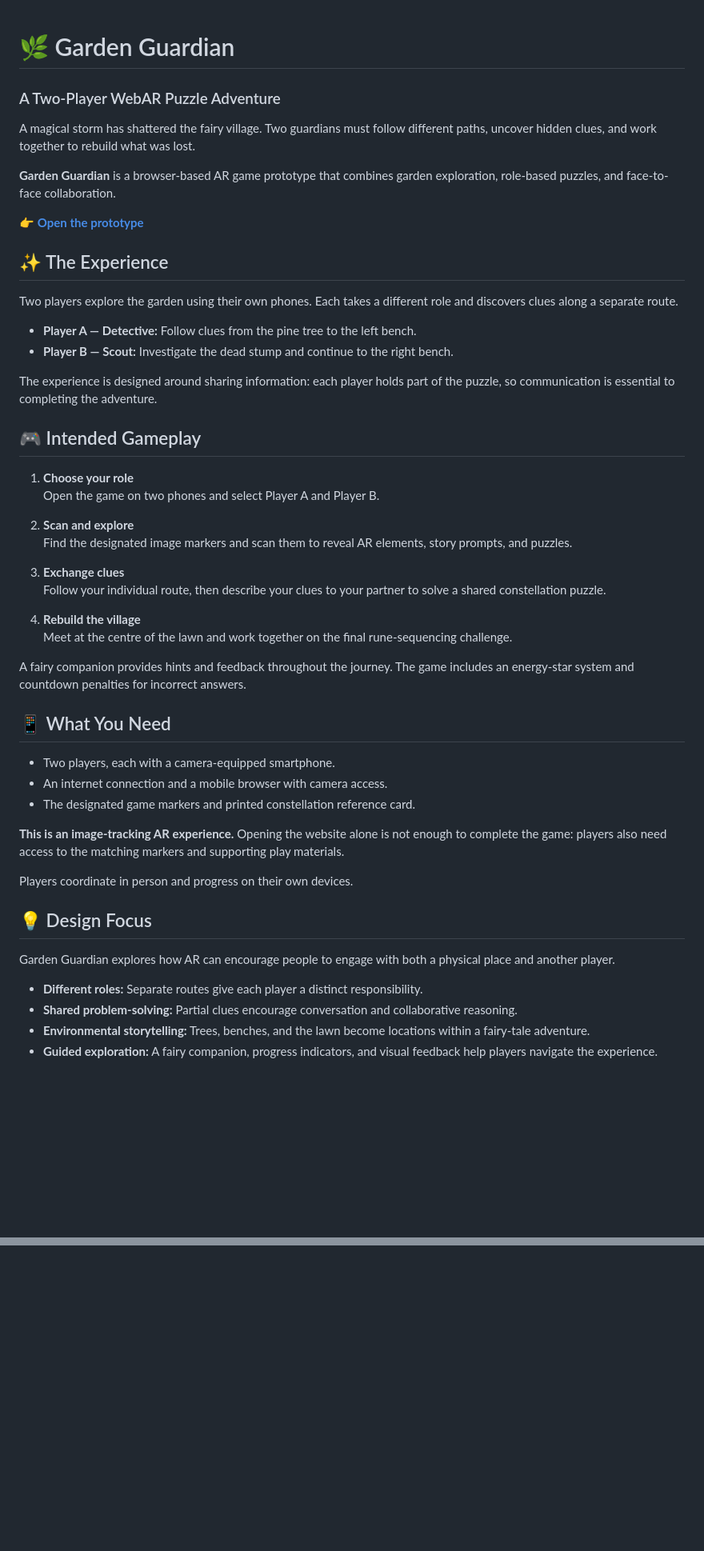
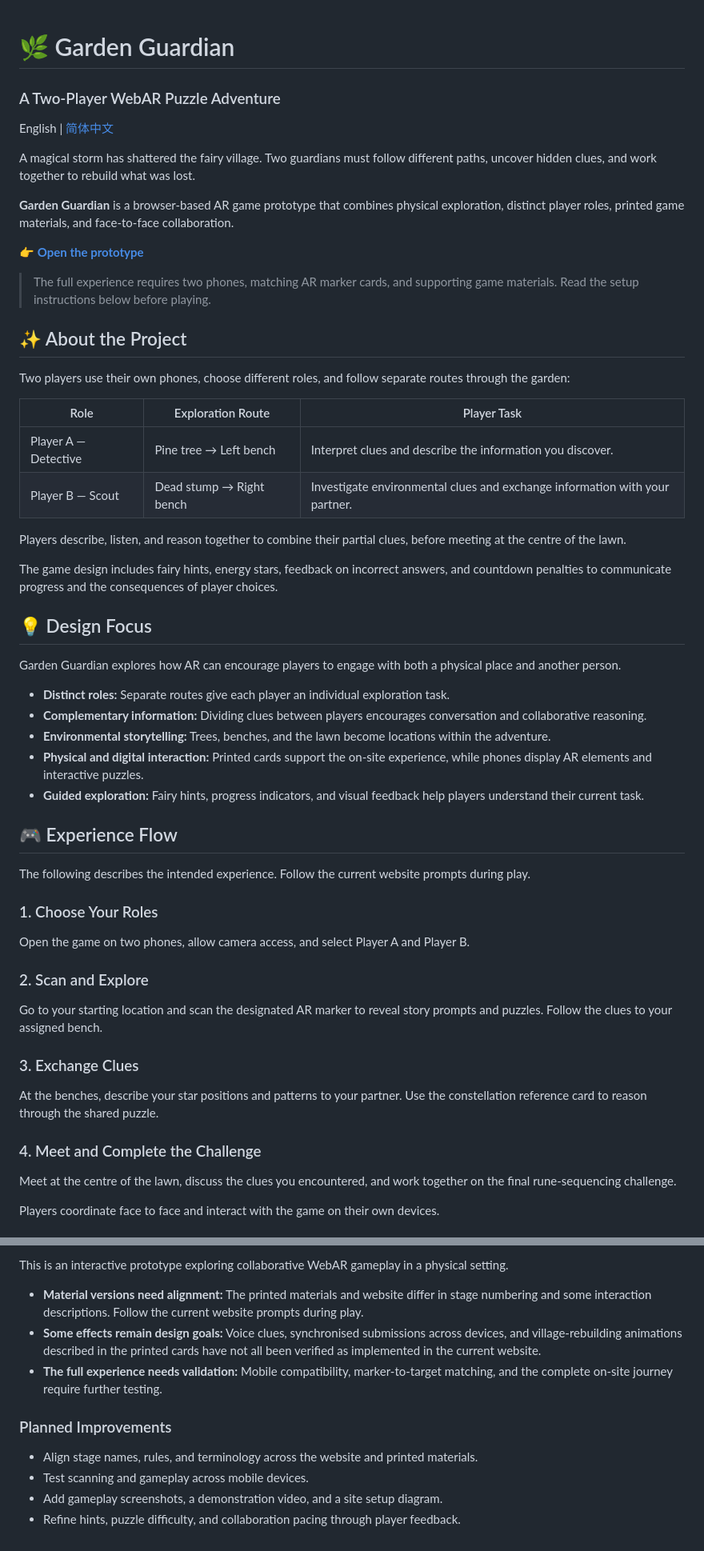
Before and after one commit to Estherrrrr799/garden-guardian, a Markdown page: README.md, 2 parts joined by grey strips. Shown at 80% size. Drawn GitHub-style; blank space fills up the shorter version.

```diff
--- a/README.md
+++ b/README.md
@@ -1,52 +1,59 @@
 # 🌿 Garden Guardian
+
 ### A Two-Player WebAR Puzzle Adventure
+
+English | [简体中文](README_ch.md)
 
 A magical storm has shattered the fairy village. Two guardians must follow different paths, uncover hidden clues, and work together to rebuild what was lost.
 
-**Garden Guardian** is a browser-based AR game prototype that combines garden exploration, role-based puzzles, and face-to-face collaboration.
+**Garden Guardian** is a browser-based AR game prototype that combines physical exploration, distinct player roles, printed game materials, and face-to-face collaboration.
 
 👉 **[Open the prototype](https://estherrrrr799.github.io/garden-guardian/)**
 
-## ✨ The Experience
+> The full experience requires two phones, matching AR marker cards, and supporting game materials. Read the setup instructions below before playing.
 
-Two players explore the garden using their own phones. Each takes a different role and discovers clues along a separate route.
+## ✨ About the Project
 
-- **Player A — Detective:** Follow clues from the pine tree to the left bench.
-- **Player B — Scout:** Investigate the dead stump and continue to the right bench.
+Two players use their own phones, choose different roles, and follow separate routes through the garden:
 
-The experience is designed around sharing information: each player holds part of the puzzle, so communication is essential to completing the adventure.
+| Role | Exploration Route | Player Task |
+|---|---|---|
+| Player A — Detective | Pine tree → Left bench | Interpret clues and describe the information you discover. |
+| Player B — Scout | Dead stump → Right bench | Investigate environmental clues and exchange information with your partner. |
 
-## 🎮 Intended Gameplay
+Players describe, listen, and reason together to combine their partial clues, before meeting at the centre of the lawn.
 
-1. **Choose your role**
-   Open the game on two phones and select Player A and Player B.
-
-2. **Scan and explore**
-   Find the designated image markers and scan them to reveal AR elements, story prompts, and puzzles.
-
-3. **Exchange clues**
-   Follow your individual route, then describe your clues to your partner to solve a shared constellation puzzle.
-
-4. **Rebuild the village**
-   Meet at the centre of the lawn and work together on the final rune-sequencing challenge.
-
-A fairy companion provides hints and feedback throughout the journey. The game includes an energy-star system and countdown penalties for incorrect answers.
-
-## 📱 What You Need
-
-- Two players, each with a camera-equipped smartphone.
-- An internet connection and a mobile browser with camera access.
-- The designated game markers and printed constellation reference card.
-
-**This is an image-tracking AR experience.** Opening the website alone is not enough to complete the game: players also need access to the matching markers and supporting play materials.
-
-Players coordinate in person and progress on their own devices.
+The game design includes fairy hints, energy stars, feedback on incorrect answers, and countdown penalties to communicate progress and the consequences of player choices.
 
 ## 💡 Design Focus
 
-Garden Guardian explores how AR can encourage people to engage with both a physical place and another player.
+Garden Guardian explores how AR can encourage players to engage with both a physical place and another person.
 
-- **Different roles:** Separate routes give each player a distinct responsibility.
-- **Shared problem-solving:** Partial clues encourage conversation and collaborative reasoning.
-- **Environmental storytelling:** Trees, benches, and the lawn become locations within a fairy-tale adventure.
-- **Guided exploration:** A fairy companion, progress indicators, and visual feedback help players navigate the experience.
+- **Distinct roles:** Separate routes give each player an individual exploration task.
+- **Complementary information:** Dividing clues between players encourages conversation and collaborative reasoning.
+- **Environmental storytelling:** Trees, benches, and the lawn become locations within the adventure.
+- **Physical and digital interaction:** Printed cards support the on-site experience, while phones display AR elements and interactive puzzles.
+- **Guided exploration:** Fairy hints, progress indicators, and visual feedback help players understand their current task.
+
+## 🎮 Experience Flow
+
+The following describes the intended experience. Follow the current website prompts during play.
+
+### 1. Choose Your Roles
+
+Open the game on two phones, allow camera access, and select Player A and Player B.
+
+### 2. Scan and Explore
+
+Go to your starting location and scan the designated AR marker to reveal story prompts and puzzles. Follow the clues to your assigned bench.
+
+### 3. Exchange Clues
+
+At the benches, describe your star positions and patterns to your partner. Use the constellation reference card to reason through the shared puzzle.
+
+### 4. Meet and Complete the Challenge
+
+Meet at the centre of the lawn, discuss the clues you encountered, and work together on the final rune-sequencing challenge.
+
+Players coordinate face to face and interact with the game on their own devices.
+
@@ -63,0 +122,12 @@ An interactive prototype exploring collaborative, location-based WebAR gameplay.
+This is an interactive prototype exploring collaborative WebAR gameplay in a physical setting.
+
+- **Material versions need alignment:** The printed materials and website differ in stage numbering and some interaction descriptions. Follow the current website prompts during play.
+- **Some effects remain design goals:** Voice clues, synchronised submissions across devices, and village-rebuilding animations described in the printed cards have not all been verified as implemented in the current website.
+- **The full experience needs validation:** Mobile compatibility, marker-to-target matching, and the complete on-site journey require further testing.
+
+### Planned Improvements
+
+- Align stage names, rules, and terminology across the website and printed materials.
+- Test scanning and gameplay across mobile devices.
+- Add gameplay screenshots, a demonstration video, and a site setup diagram.
+- Refine hints, puzzle difficulty, and collaboration pacing through player feedback.
```
Also changed, not shown: other parts of README.md (+57 -6 lines).
